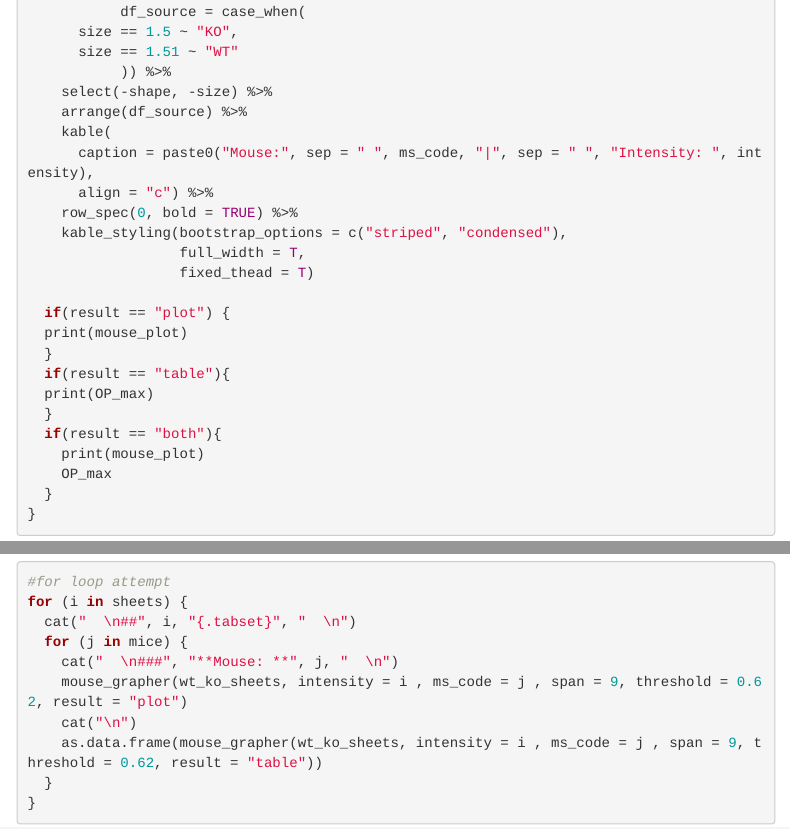
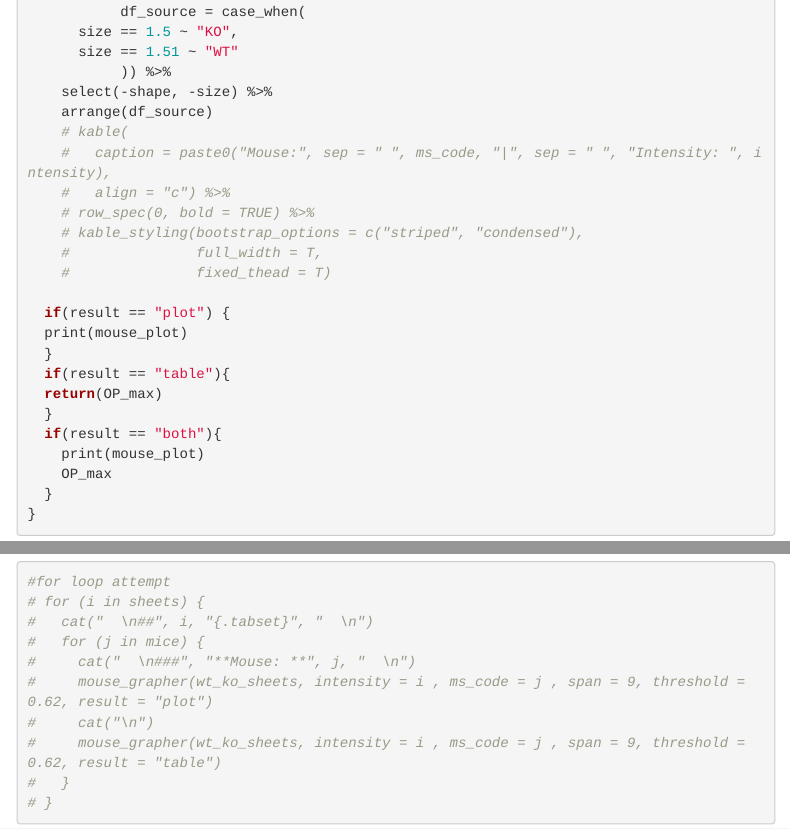
Before and after one commit to rhecht95/OP_data, an R Markdown document (OP_analysis.Rmd): the page in a window 1100 px wide, from 4660 px down, and a second part further down, joined at a grey line. Rendered offline with R 4.5, knitr and Pandoc, with nearby package versions; some code elsewhere in the file could not run offline; menus at the side of the page are left out.

Commit message:
paged table, not in loop

```diff
--- a/OP_analysis.Rmd
+++ b/OP_analysis.Rmd
@@ -240,20 +240,20 @@ mouse_grapher <- function(df, intensity, ms_code, time_window = 500, span = 7, t
       size == 1.51 ~ "WT"
            )) %>%
     select(-shape, -size) %>%
-    arrange(df_source) %>%
-    kable(
-      caption = paste0("Mouse:", sep = " ", ms_code, "|", sep = " ", "Intensity: ", intensity),
-      align = "c") %>%
-    row_spec(0, bold = TRUE) %>%
-    kable_styling(bootstrap_options = c("striped", "condensed"),
-                  full_width = T,
-                  fixed_thead = T)
+    arrange(df_source)
+    # kable(
+    #   caption = paste0("Mouse:", sep = " ", ms_code, "|", sep = " ", "Intensity: ", intensity),
+    #   align = "c") %>%
+    # row_spec(0, bold = TRUE) %>%
+    # kable_styling(bootstrap_options = c("striped", "condensed"),
+    #               full_width = T,
+    #               fixed_thead = T)
 
   if(result == "plot") {
   print(mouse_plot)
   }
   if(result == "table"){
-  print(OP_max)
+  return(OP_max)
   }
   if(result == "both"){
     print(mouse_plot)
@@ -275,12 +275,10 @@ mice <- mice[!(mice %in% c("141", "113", "138"))]
 
 
 #for loop attempt
-for (i in sheets) {
-  cat("  \n##", i, "{.tabset}", "  \n")
-  for (j in mice) {
-    cat("  \n###", "**Mouse: **", j, "  \n")
-    mouse_grapher(wt_ko_sheets, intensity = i , ms_code = j , span = 9, threshold = 0.62, result = "plot")
-    cat("\n")
-    as.data.frame(mouse_grapher(wt_ko_sheets, intensity = i , ms_code = j , span = 9, threshold = 0.62, result = "table"))
-  }
-}
+# for (i in sheets) {
+#   cat("  \n##", i, "{.tabset}", "  \n")
+#   for (j in mice) {
+#     cat("  \n###", "**Mouse: **", j, "  \n")
+#     mouse_grapher(wt_ko_sheets, intensity = i , ms_code = j , span = 9, threshold = 0.62, result = "plot")
+#     cat("\n")
+#     mouse_grapher(wt_ko_sheets, intensity = i , ms_code = j , span = 9, threshold = 0.62, result = "table")
```
Also changed, not shown: OP_analysis.Rmd (10 more changed lines).
